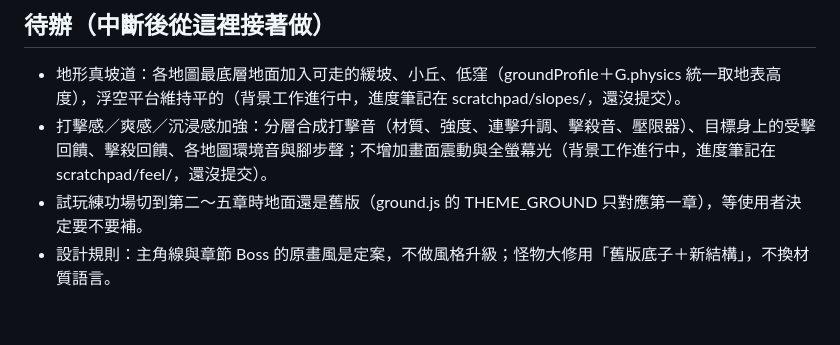
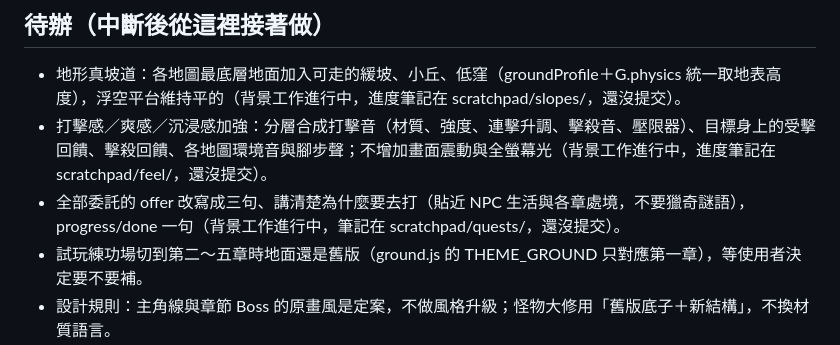
Before and after one commit to a22552536-pixel/my-game, a Markdown page: HANDOFF.md, the part around the change. Drawn GitHub-style; blank space fills up the shorter version.

Commit message:
HANDOFF：待辦加上委託文字改寫
Co-Authored-By: Claude Opus 5.5 <noreply@anthropic.com>
Claude-Session: https://claude.ai/code/session_01UN9knUVjF5FYdTVJibBxH7

```diff
--- a/HANDOFF.md
+++ b/HANDOFF.md
@@ -54,5 +54,6 @@
 ## 待辦（中斷後從這裡接著做）
 - 地形真坡道：各地圖最底層地面加入可走的緩坡、小丘、低窪（groundProfile＋G.physics 統一取地表高度），浮空平台維持平的（背景工作進行中，進度筆記在 scratchpad/slopes/，還沒提交）。
 - 打擊感／爽感／沉浸感加強：分層合成打擊音（材質、強度、連擊升調、擊殺音、壓限器）、目標身上的受擊回饋、擊殺回饋、各地圖環境音與腳步聲；不增加畫面震動與全螢幕光（背景工作進行中，進度筆記在 scratchpad/feel/，還沒提交）。
+- 全部委託的 offer 改寫成三句、講清楚為什麼要去打（貼近 NPC 生活與各章處境，不要獵奇謎語），progress/done 一句（背景工作進行中，筆記在 scratchpad/quests/，還沒提交）。
 - 試玩練功場切到第二～五章時地面還是舊版（ground.js 的 THEME_GROUND 只對應第一章），等使用者決定要不要補。
 - 設計規則：主角線與章節 Boss 的原畫風是定案，不做風格升級；怪物大修用「舊版底子＋新結構」，不換材質語言。
```
